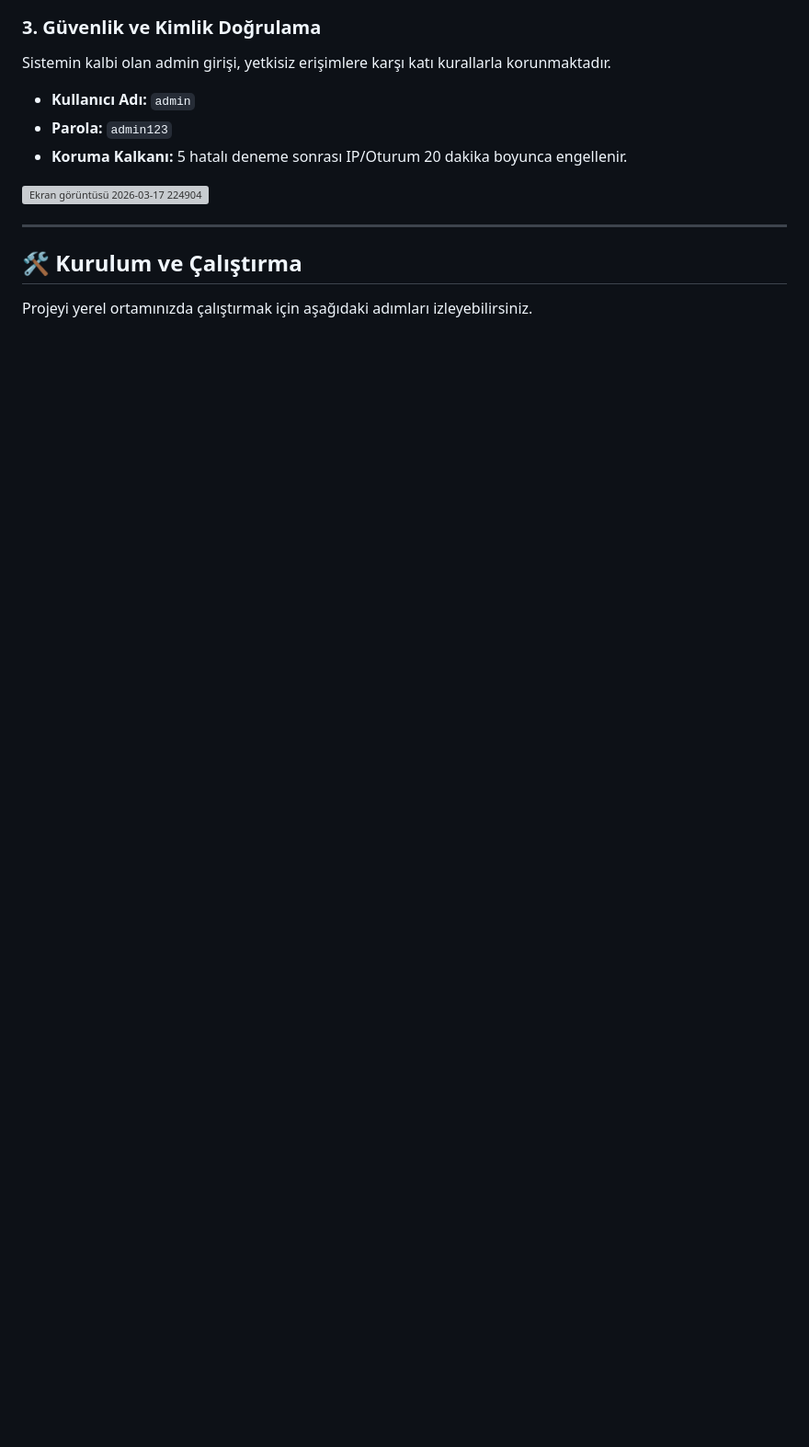
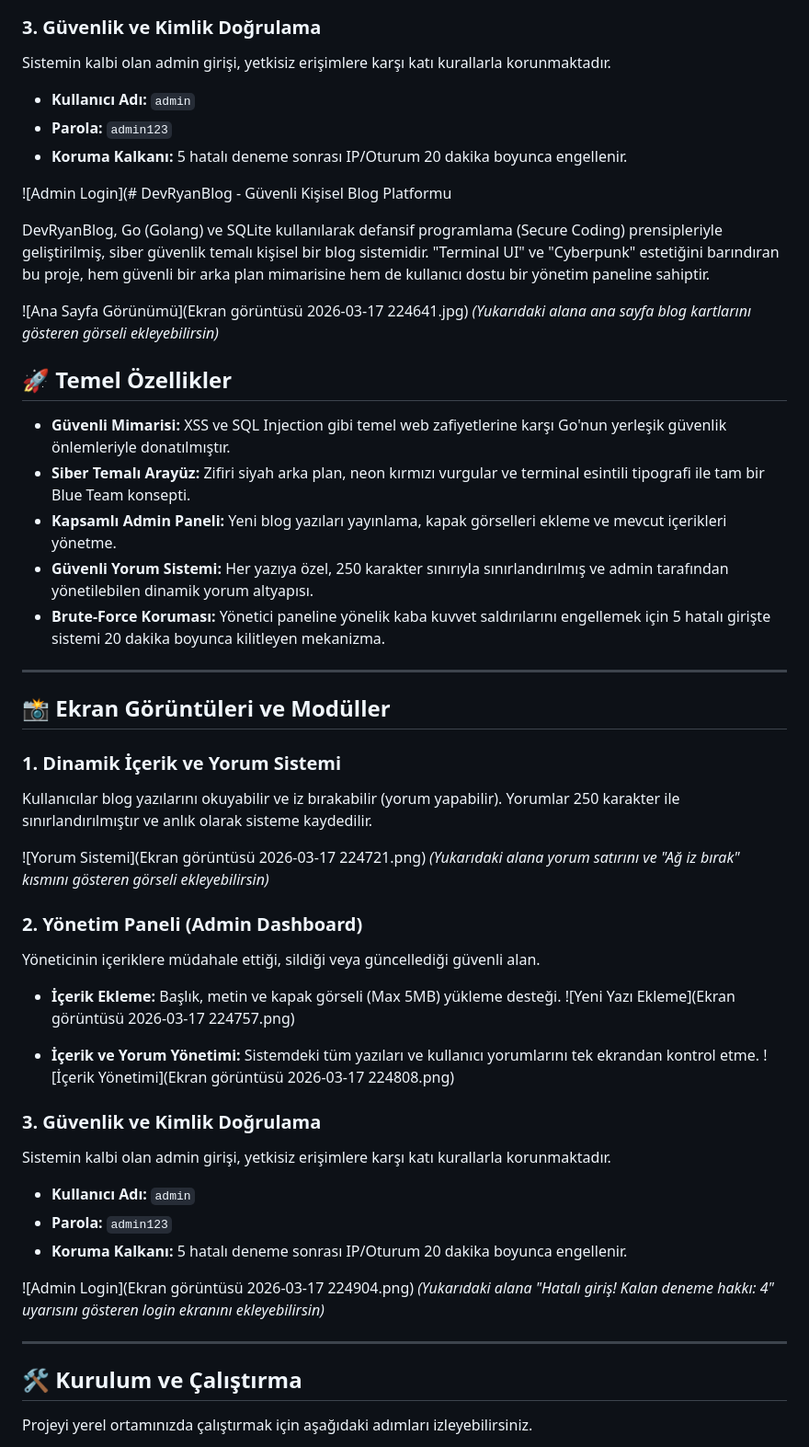
Before and after one commit to DevranBastemur/my_blog, a Markdown page: readme.md, the part around one of its changes. Shown at 92% size. GitHub-like rendering; blank space fills up the shorter version; grey boxes are pictures that could not be loaded.

Commit message:
Revise README with new images and formatting
Updated images and formatting in the README file.

```diff
--- a/readme.md
+++ b/readme.md
@@ -39,7 +39,49 @@ Sistemin kalbi olan admin girişi, yetkisiz erişimlere karşı katı kurallarla
 - **Parola:** `admin123`
 - **Koruma Kalkanı:** 5 hatalı deneme sonrası IP/Oturum 20 dakika boyunca engellenir.
 
-<img width="790" height="674" alt="Ekran görüntüsü 2026-03-17 224904" src="[https://github.com/user-attachments/assets/e09f8bf2-727b-4cfa-befa-ca3dfc0df290](https://github.com/user-attachments/assets/e09f8bf2-727b-4cfa-befa-ca3dfc0df290)" />
+![Admin Login](# DevRyanBlog - Güvenli Kişisel Blog Platformu
+
+DevRyanBlog, Go (Golang) ve SQLite kullanılarak defansif programlama (Secure Coding) prensipleriyle geliştirilmiş, siber güvenlik temalı kişisel bir blog sistemidir. "Terminal UI" ve "Cyberpunk" estetiğini barındıran bu proje, hem güvenli bir arka plan mimarisine hem de kullanıcı dostu bir yönetim paneline sahiptir.
+
+![Ana Sayfa Görünümü](Ekran görüntüsü 2026-03-17 224641.jpg)
+*(Yukarıdaki alana ana sayfa blog kartlarını gösteren görseli ekleyebilirsin)*
+
+## 🚀 Temel Özellikler
+
+- **Güvenli Mimarisi:** XSS ve SQL Injection gibi temel web zafiyetlerine karşı Go'nun yerleşik güvenlik önlemleriyle donatılmıştır.
+- **Siber Temalı Arayüz:** Zifiri siyah arka plan, neon kırmızı vurgular ve terminal esintili tipografi ile tam bir Blue Team konsepti.
+- **Kapsamlı Admin Paneli:** Yeni blog yazıları yayınlama, kapak görselleri ekleme ve mevcut içerikleri yönetme.
+- **Güvenli Yorum Sistemi:** Her yazıya özel, 250 karakter sınırıyla sınırlandırılmış ve admin tarafından yönetilebilen dinamik yorum altyapısı.
+- **Brute-Force Koruması:** Yönetici paneline yönelik kaba kuvvet saldırılarını engellemek için 5 hatalı girişte sistemi 20 dakika boyunca kilitleyen mekanizma.
+
+---
+
+## 📸 Ekran Görüntüleri ve Modüller
+
+### 1. Dinamik İçerik ve Yorum Sistemi
+Kullanıcılar blog yazılarını okuyabilir ve iz bırakabilir (yorum yapabilir). Yorumlar 250 karakter ile sınırlandırılmıştır ve anlık olarak sisteme kaydedilir.
+
+![Yorum Sistemi](Ekran görüntüsü 2026-03-17 224721.png)
+*(Yukarıdaki alana yorum satırını ve "Ağ iz bırak" kısmını gösteren görseli ekleyebilirsin)*
+
+### 2. Yönetim Paneli (Admin Dashboard)
+Yöneticinin içeriklere müdahale ettiği, sildiği veya güncellediği güvenli alan.
+
+- **İçerik Ekleme:** Başlık, metin ve kapak görseli (Max 5MB) yükleme desteği.
+![Yeni Yazı Ekleme](Ekran görüntüsü 2026-03-17 224757.png)
+
+- **İçerik ve Yorum Yönetimi:** Sistemdeki tüm yazıları ve kullanıcı yorumlarını tek ekrandan kontrol etme.
+![İçerik Yönetimi](Ekran görüntüsü 2026-03-17 224808.png)
+
+### 3. Güvenlik ve Kimlik Doğrulama
+Sistemin kalbi olan admin girişi, yetkisiz erişimlere karşı katı kurallarla korunmaktadır.
+
+- **Kullanıcı Adı:** `admin`
+- **Parola:** `admin123`
+- **Koruma Kalkanı:** 5 hatalı deneme sonrası IP/Oturum 20 dakika boyunca engellenir.
+
+![Admin Login](Ekran görüntüsü 2026-03-17 224904.png)
+*(Yukarıdaki alana "Hatalı giriş! Kalan deneme hakkı: 4" uyarısını gösteren login ekranını ekleyebilirsin)*
 
 ---
 
```
Also changed, not shown: other parts of readme.md (+23 -11 lines).
